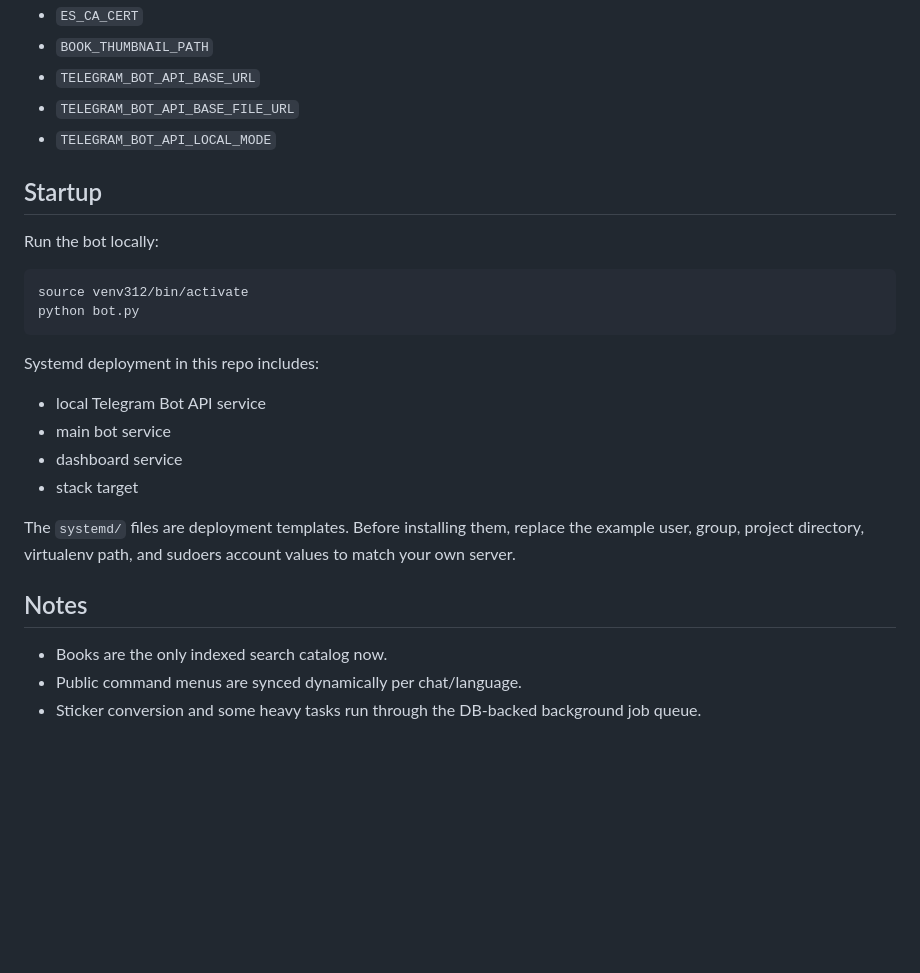
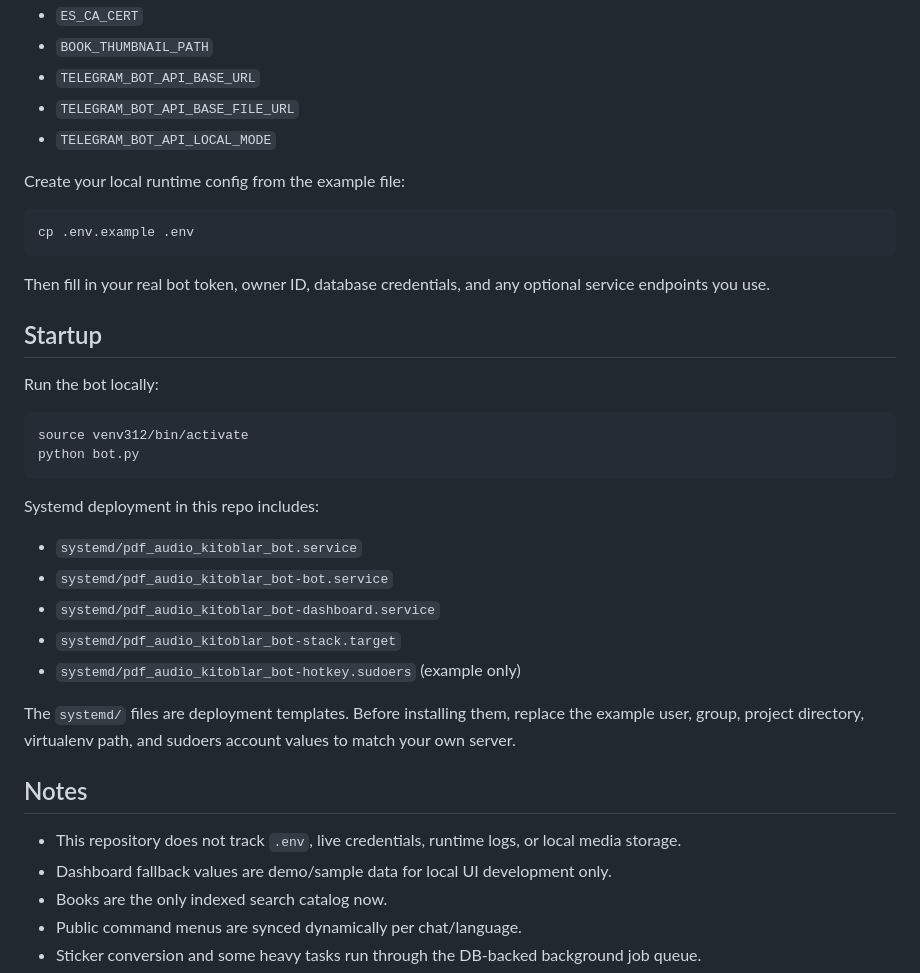
Before and after one commit to muhammadaliAbdullayevv/pdf-audio-kitoblar-bot, a Markdown page: README.md, the part around the change. Drawn GitHub-style; blank space fills up the shorter version.

Commit message:
Polish README for public release

````diff
--- a/README.md
+++ b/README.md
@@ -168,6 +168,15 @@ Common optional:
 - `TELEGRAM_BOT_API_BASE_FILE_URL`
 - `TELEGRAM_BOT_API_LOCAL_MODE`
 
+Create your local runtime config from the example file:
+
+```bash
+cp .env.example .env
+```
+
+Then fill in your real bot token, owner ID, database credentials, and any optional
+service endpoints you use.
+
 ## Startup
 
 Run the bot locally:
@@ -179,10 +188,11 @@ python bot.py
 
 Systemd deployment in this repo includes:
 
-- local Telegram Bot API service
-- main bot service
-- dashboard service
-- stack target
+- `systemd/pdf_audio_kitoblar_bot.service`
+- `systemd/pdf_audio_kitoblar_bot-bot.service`
+- `systemd/pdf_audio_kitoblar_bot-dashboard.service`
+- `systemd/pdf_audio_kitoblar_bot-stack.target`
+- `systemd/pdf_audio_kitoblar_bot-hotkey.sudoers` (example only)
 
 The `systemd/` files are deployment templates. Before installing them, replace the
 example user, group, project directory, virtualenv path, and sudoers account values
@@ -190,6 +200,8 @@ to match your own server.
 
 ## Notes
 
+- This repository does not track `.env`, live credentials, runtime logs, or local media storage.
+- Dashboard fallback values are demo/sample data for local UI development only.
 - Books are the only indexed search catalog now.
 - Public command menus are synced dynamically per chat/language.
 - Sticker conversion and some heavy tasks run through the DB-backed background job queue.
````
